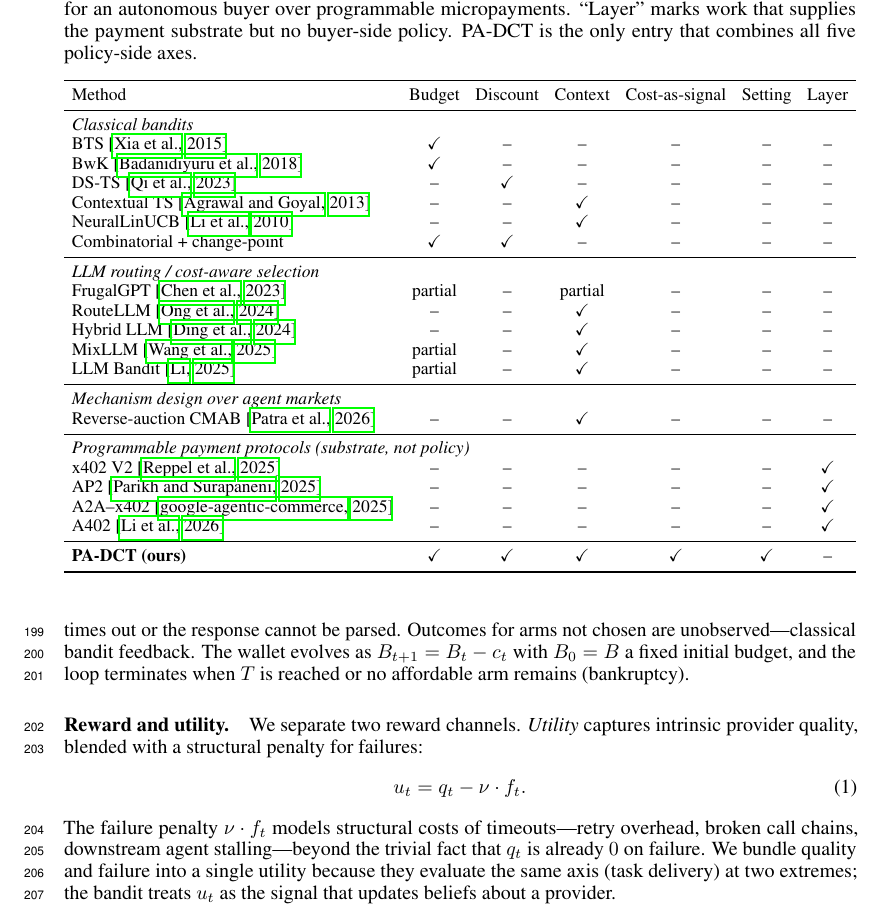
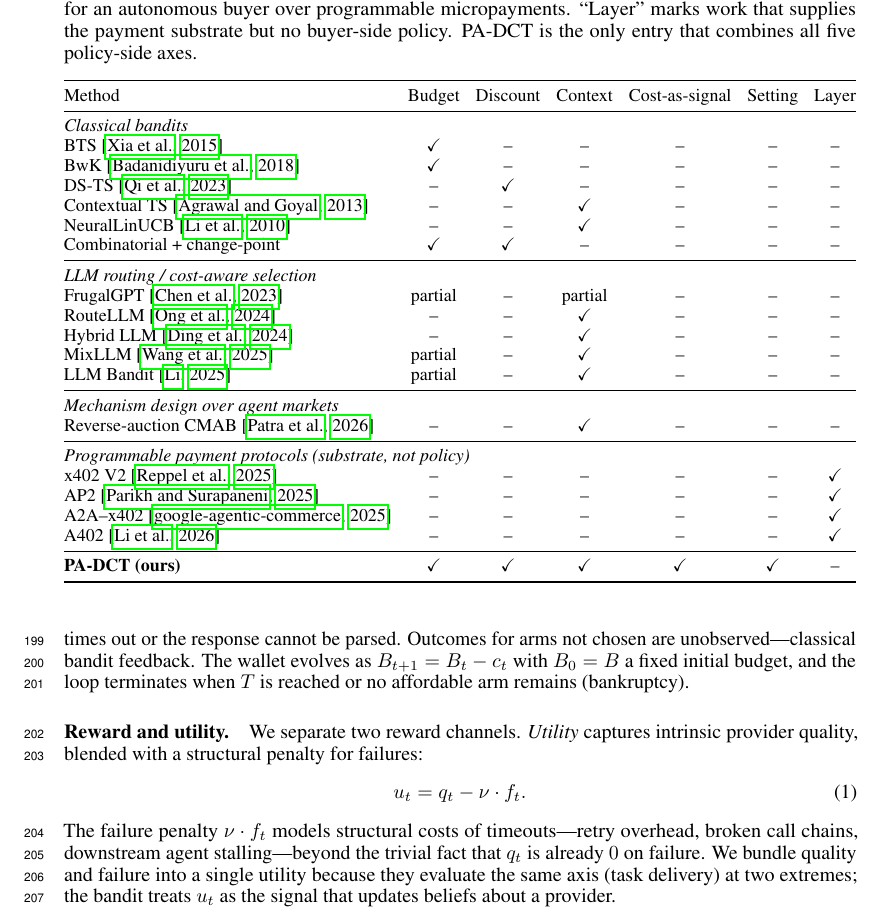
Before and after one commit to MCCodeAI/402Pilot, a LaTeX paper (paper/neurips_2026.tex, which reads paper/sections/02_related_work.tex): part of page 5 of 37, cut so that both start at the same text. Compiled offline with pdfLaTeX.

Commit message:
paper: wrap wide numeric tables in \resizebox; switch related-work table to tabularx for text-column flex

```diff
--- a/paper/neurips_2026.tex
+++ b/paper/neurips_2026.tex
@@ -13,6 +13,7 @@
 \usepackage{hyperref}
 \usepackage{url}
 \usepackage{booktabs}
+\usepackage{tabularx}
 \usepackage{amsfonts}
 \usepackage{amsmath, amssymb}
 \usepackage{nicefrac}
--- a/paper/sections/02_related_work.tex
+++ b/paper/sections/02_related_work.tex
@@ -25,12 +25,12 @@ Table~\ref{tab:prior-bandits} groups representative prior work into four bands--
 \setlength{\tabcolsep}{4pt}
 \caption{Coverage of agent-native ingredients across bandit, LLM-routing, and protocol-layer work. ``Budget'' is finite, observed wallet pressure (not just a hard cap); ``Discount'' is non-stationary forgetting on the policy side; ``Context'' is task-conditioned value; ``Cost-as-signal'' is a posterior/learned model over realized cost (not a fixed price card); ``Setting'' marks methods designed (not retrofitted) for an autonomous buyer over programmable micropayments. ``Layer'' marks work that supplies the payment substrate but no buyer-side policy. PA-DCT is the only entry that combines all five policy-side axes.}
 \label{tab:prior-bandits}
-\resizebox{\textwidth}{!}{%
-\begin{tabular}{lcccccc}
+\small
+\begin{tabularx}{\textwidth}{@{}>{\raggedright\arraybackslash}X cccccc@{}}
 \toprule
 Method & Budget & Discount & Context & Cost-as-signal & Setting & Layer \\
 \midrule
-\multicolumn{7}{l}{\emph{Classical bandits}} \\
+\multicolumn{7}{@{}l}{\emph{Classical bandits}} \\
 BTS~\citep{xia2015bts}                                 & \checkmark & --         & --         & --         & -- & -- \\
 BwK~\citep{badanidiyuru2018bandits}                    & \checkmark & --         & --         & --         & -- & -- \\
 DS-TS~\citep{qi2023dsts}                               & --         & \checkmark & --         & --         & -- & -- \\
```
Also changed, not shown: paper/sections/02_related_work.tex (9 more changed lines).
